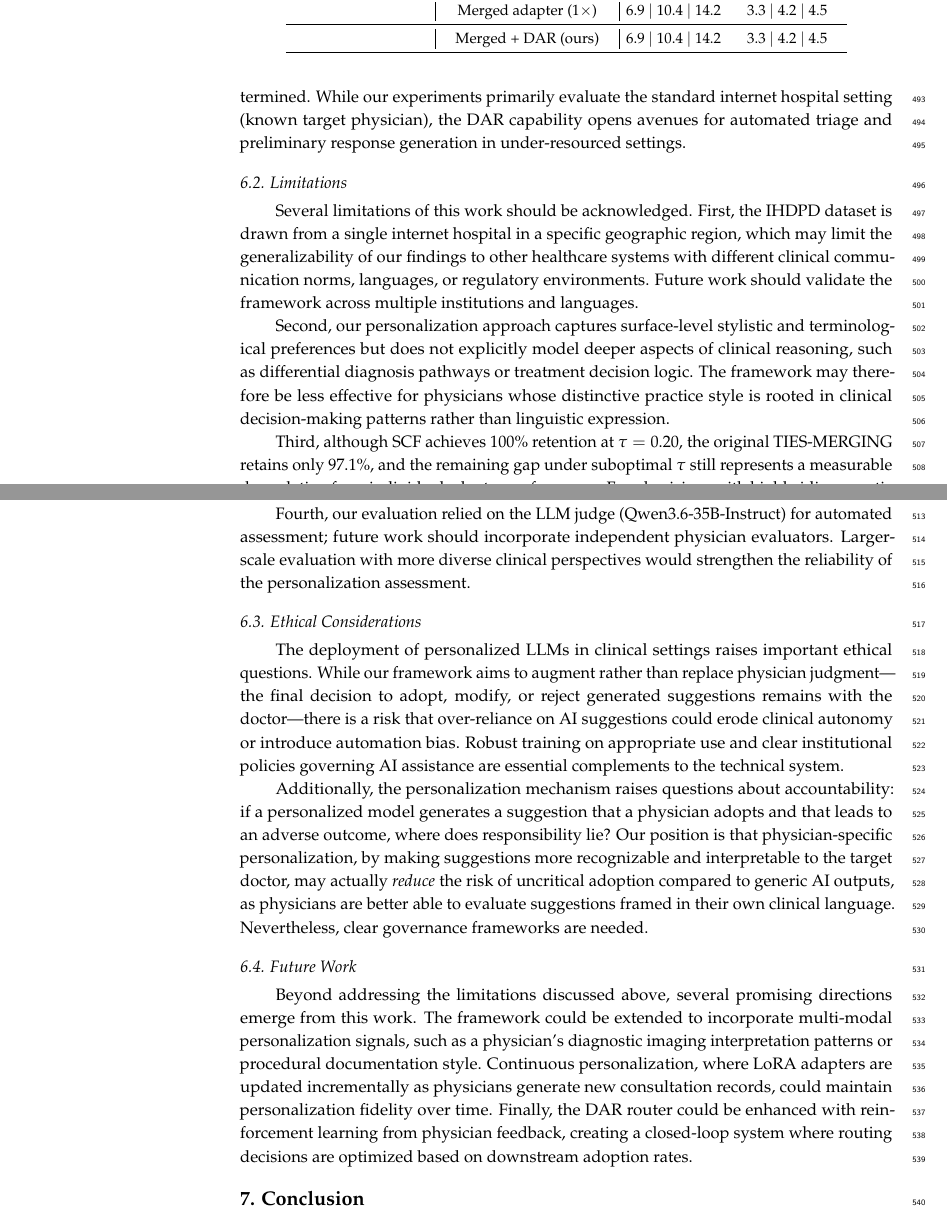
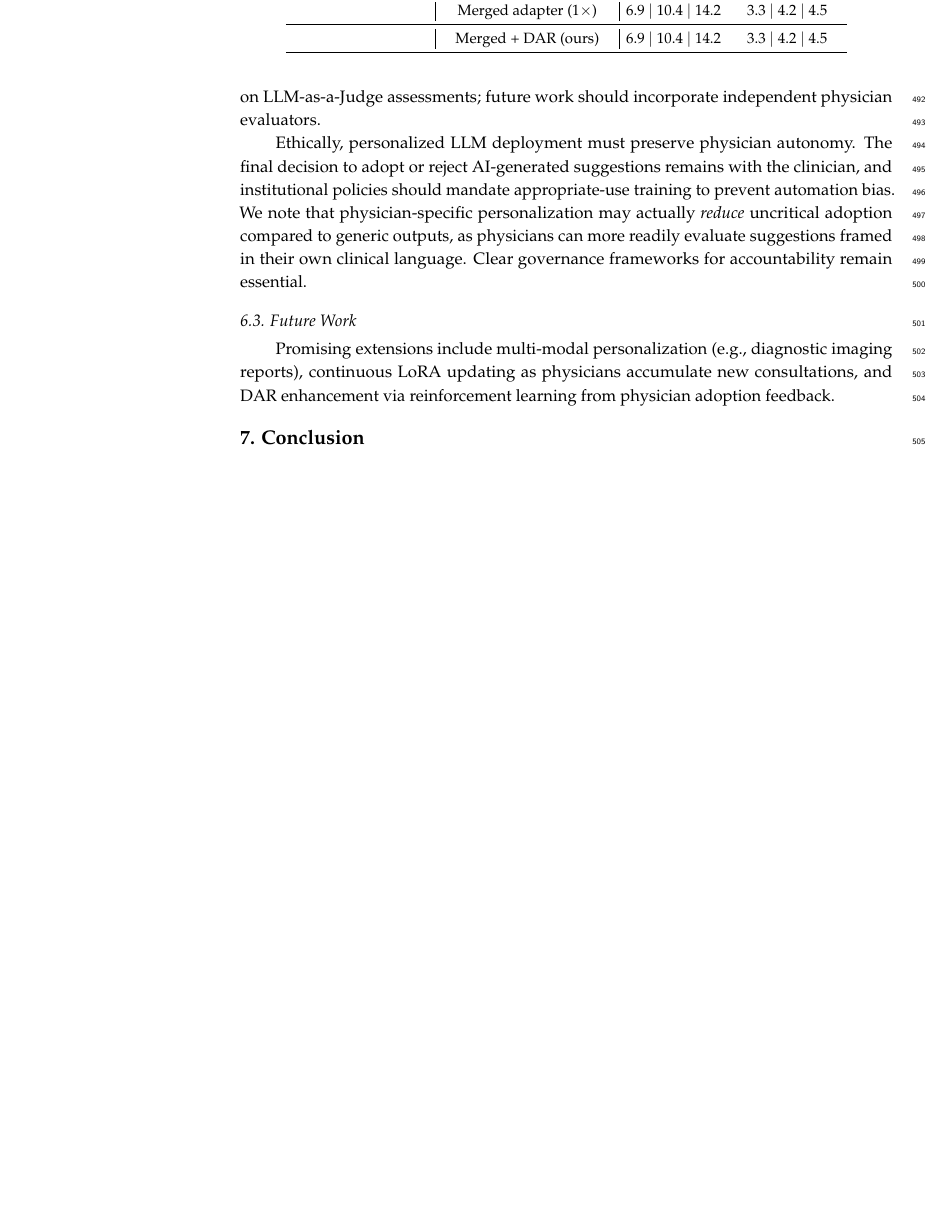
Before and after one commit to letusskate/webdoctor-latex, a LaTeX paper (main.tex, which reads section/section6discussion.tex): two parts of pages 14 and 15 of 19 before the commit and part of page 14 of 18 after it, the two joined at a grey line, cut so that both start at the same text, the shorter picture padded with empty space. Compiled offline with pdfLaTeX.

Commit message:
upd discussion

```diff
--- a/section/section6discussion.tex
+++ b/section/section6discussion.tex
@@ -8,22 +8,8 @@ Second, the SCF results demonstrate that our enhanced merging preserves 100\% of
 
-Third, the DAR router contributes meaningful gains beyond straightforward identity-based routing, particularly in scenarios where the optimal physician adapter is not predetermined. While our experiments primarily evaluate the standard internet hospital setting (known target physician), the DAR capability opens avenues for automated triage and preliminary response generation in under-resourced settings.
+Several limitations warrant discussion. First, the IHDPD dataset originates from a single internet hospital; cross-institutional validation across different healthcare systems, languages, and regulatory environments is needed. Second, our approach captures stylistic and terminological preferences rather than deeper clinical reasoning patterns, limiting its applicability to physicians whose distinctiveness lies in diagnostic decision logic. Third, under suboptimal SCF trim fractions, the remaining retention gap may be perceptible for physicians with highly idiosyncratic styles; a hybrid strategy where outlier physicians retain individual adapters may be a practical compromise. Fourth, our evaluation relies on LLM-as-a-Judge assessments; future work should incorporate independent physician evaluators.
 
-\subsection{Limitations}
-
-Several limitations of this work should be acknowledged. First, the IHDPD dataset is drawn from a single internet hospital in a specific geographic region, which may limit the generalizability of our findings to other healthcare systems with different clinical communication norms, languages, or regulatory environments. Future work should validate the framework across multiple institutions and languages.
-
-Second, our personalization approach captures surface-level stylistic and terminological preferences but does not explicitly model deeper aspects of clinical reasoning, such as differential diagnosis pathways or treatment decision logic. The framework may therefore be less effective for physicians whose distinctive practice style is rooted in clinical decision-making patterns rather than linguistic expression.
-
-Third, although SCF achieves 100\% retention at $\tau=0.20$, the original TIES-MERGING retains only 97.1\%, and the remaining gap under suboptimal $\tau$ still represents a measurable degradation from individual adapter performance. For physicians with highly idiosyncratic communication styles, the remaining 2.9\% gap may be perceptible. A hybrid deployment strategy---where outlier physicians retain individual adapters while the majority are served through the merged model---may represent a practical compromise.
-
-Fourth, our evaluation relied on the LLM judge (Qwen3.6-35B-Instruct) for automated assessment; future work should incorporate independent physician evaluators. Larger-scale evaluation with more diverse clinical perspectives would strengthen the reliability of the personalization assessment.
-
-\subsection{Ethical Considerations}
-
-The deployment of personalized LLMs in clinical settings raises important ethical questions. While our framework aims to augment rather than replace physician judgment---the final decision to adopt, modify, or reject generated suggestions remains with the doctor---there is a risk that over-reliance on AI suggestions could erode clinical autonomy or introduce automation bias. Robust training on appropriate use and clear institutional policies governing AI assistance are essential complements to the technical system.
-
-Additionally, the personalization mechanism raises questions about accountability: if a personalized model generates a suggestion that a physician adopts and that leads to an adverse outcome, where does responsibility lie? Our position is that physician-specific personalization, by making suggestions more recognizable and interpretable to the target doctor, may actually \textit{reduce} the risk of uncritical adoption compared to generic AI outputs, as physicians are better able to evaluate suggestions framed in their own clinical language. Nevertheless, clear governance frameworks are needed.
+Ethically, personalized LLM deployment must preserve physician autonomy. The final decision to adopt or reject AI-generated suggestions remains with the clinician, and institutional policies should mandate appropriate-use training to prevent automation bias. We note that physician-specific personalization may actually \textit{reduce} uncritical adoption compared to generic outputs, as physicians can more readily evaluate suggestions framed in their own clinical language. Clear governance frameworks for accountability remain essential.
 
 \subsection{Future Work}
 
-Beyond addressing the limitations discussed above, several promising directions emerge from this work. The framework could be extended to incorporate multi-modal personalization signals, such as a physician's diagnostic imaging interpretation patterns or procedural documentation style. Continuous personalization, where LoRA adapters are updated incrementally as physicians generate new consultation records, could maintain personalization fidelity over time. Finally, the DAR router could be enhanced with reinforcement learning from physician feedback, creating a closed-loop system where routing decisions are optimized based on downstream adoption rates.
+Promising extensions include multi-modal personalization (e.g., diagnostic imaging reports), continuous LoRA updating as physicians accumulate new consultations, and DAR enhancement via reinforcement learning from physician adoption feedback.
```
Also changed, not shown: figures/motivation.png, figures/图片3.png (added), section/section6discussion.tex (4 more changed lines).
